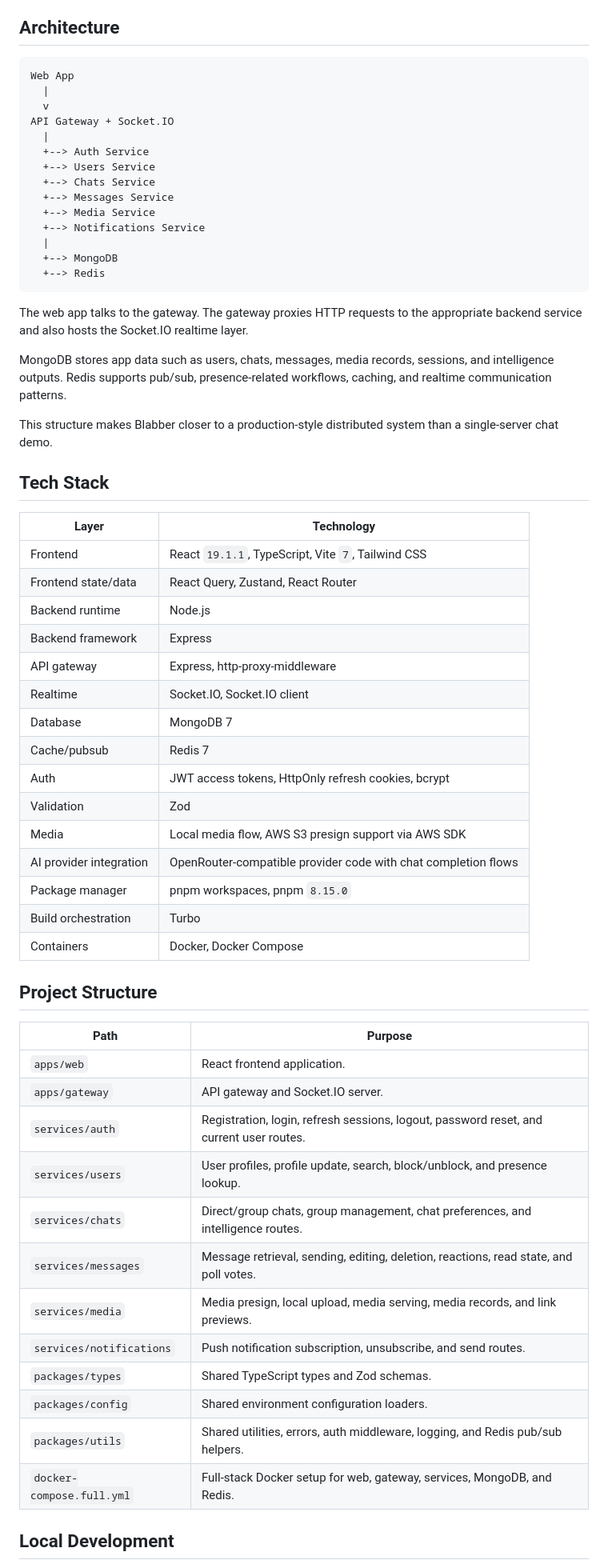
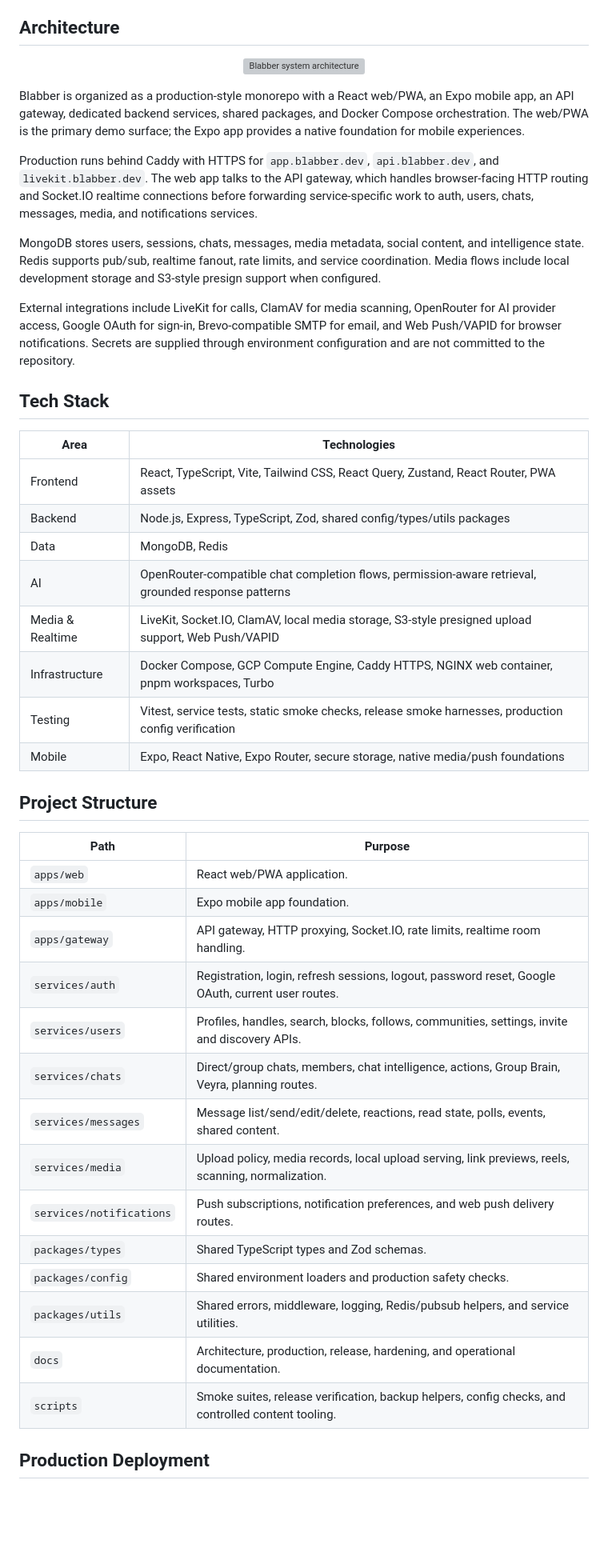
Before and after one commit to YugmPatel/Blabber, a Markdown page: README.md, the part around one of its changes. Shown at 80% size. GitHub-like rendering; blank space fills up the shorter version; grey boxes are pictures that could not be loaded.

````diff
--- a/README.md
+++ b/README.md
@@ -125,65 +101,49 @@ Blabber treats media as part of the conversation context, not just as isolated a
 
 ## Architecture
 
-```text
-Web App
-  |
-  v
-API Gateway + Socket.IO
-  |
-  +--> Auth Service
-  +--> Users Service
-  +--> Chats Service
-  +--> Messages Service
-  +--> Media Service
-  +--> Notifications Service
-  |
-  +--> MongoDB
-  +--> Redis
-```
+<p align="center">
+  <img src="./docs/assets/architecture/blabber-system-architecture.png" alt="Blabber system architecture" width="100%" />
+</p>
 
-The web app talks to the gateway. The gateway proxies HTTP requests to the appropriate backend service and also hosts the Socket.IO realtime layer.
+Blabber is organized as a production-style monorepo with a React web/PWA, an Expo mobile app, an API gateway, dedicated backend services, shared packages, and Docker Compose orchestration. The web/PWA is the primary demo surface; the Expo app provides a native foundation for mobile experiences.
 
-MongoDB stores app data such as users, chats, messages, media records, sessions, and intelligence outputs. Redis supports pub/sub, presence-related workflows, caching, and realtime communication patterns.
+Production runs behind Caddy with HTTPS for `app.blabber.dev`, `api.blabber.dev`, and `livekit.blabber.dev`. The web app talks to the API gateway, which handles browser-facing HTTP routing and Socket.IO realtime connections before forwarding service-specific work to auth, users, chats, messages, media, and notifications services.
 
-This structure makes Blabber closer to a production-style distributed system than a single-server chat demo.
+MongoDB stores users, sessions, chats, messages, media metadata, social content, and intelligence state. Redis supports pub/sub, realtime fanout, rate limits, and service coordination. Media flows include local development storage and S3-style presign support when configured.
+
+External integrations include LiveKit for calls, ClamAV for media scanning, OpenRouter for AI provider access, Google OAuth for sign-in, Brevo-compatible SMTP for email, and Web Push/VAPID for browser notifications. Secrets are supplied through environment configuration and are not committed to the repository.
 
 ## Tech Stack
 
-| Layer | Technology |
+| Area | Technologies |
 | --- | --- |
-| Frontend | React `19.1.1`, TypeScript, Vite `7`, Tailwind CSS |
-| Frontend state/data | React Query, Zustand, React Router |
-| Backend runtime | Node.js |
-| Backend framework | Express |
-| API gateway | Express, http-proxy-middleware |
-| Realtime | Socket.IO, Socket.IO client |
-| Database | MongoDB 7 |
-| Cache/pubsub | Redis 7 |
-| Auth | JWT access tokens, HttpOnly refresh cookies, bcrypt |
-| Validation | Zod |
-| Media | Local media flow, AWS S3 presign support via AWS SDK |
-| AI provider integration | OpenRouter-compatible provider code with chat completion flows |
-| Package manager | pnpm workspaces, pnpm `8.15.0` |
-| Build orchestration | Turbo |
-| Containers | Docker, Docker Compose |
+| Frontend | React, TypeScript, Vite, Tailwind CSS, React Query, Zustand, React Router, PWA assets |
+| Backend | Node.js, Express, TypeScript, Zod, shared config/types/utils packages |
+| Data | MongoDB, Redis |
+| AI | OpenRouter-compatible chat completion flows, permission-aware retrieval, grounded response patterns |
+| Media & Realtime | LiveKit, Socket.IO, ClamAV, local media storage, S3-style presigned upload support, Web Push/VAPID |
+| Infrastructure | Docker Compose, GCP Compute Engine, Caddy HTTPS, NGINX web container, pnpm workspaces, Turbo |
+| Testing | Vitest, service tests, static smoke checks, release smoke harnesses, production config verification |
+| Mobile | Expo, React Native, Expo Router, secure storage, native media/push foundations |
 
 ## Project Structure
 
 | Path | Purpose |
 | --- | --- |
-| `apps/web` | React frontend application. |
-| `apps/gateway` | API gateway and Socket.IO server. |
-| `services/auth` | Registration, login, refresh sessions, logout, password reset, and current user routes. |
-| `services/users` | User profiles, profile update, search, block/unblock, and presence lookup. |
-| `services/chats` | Direct/group chats, group management, chat preferences, and intelligence routes. |
-| `services/messages` | Message retrieval, sending, editing, deletion, reactions, read state, and poll votes. |
-| `services/media` | Media presign, local upload, media serving, media records, and link previews. |
-| `services/notifications` | Push notification subscription, unsubscribe, and send routes. |
+| `apps/web` | React web/PWA application. |
+| `apps/mobile` | Expo mobile app foundation. |
+| `apps/gateway` | API gateway, HTTP proxying, Socket.IO, rate limits, realtime room handling. |
+| `services/auth` | Registration, login, refresh sessions, logout, password reset, Google OAuth, current user routes. |
+| `services/users` | Profiles, handles, search, blocks, follows, communities, settings, invite and discovery APIs. |
+| `services/chats` | Direct/group chats, members, chat intelligence, actions, Group Brain, Veyra, planning routes. |
+| `services/messages` | Message list/send/edit/delete, reactions, read state, polls, events, shared content. |
+| `services/media` | Upload policy, media records, local upload serving, link previews, reels, scanning, normalization. |
+| `services/notifications` | Push subscriptions, notification preferences, and web push delivery routes. |
 | `packages/types` | Shared TypeScript types and Zod schemas. |
-| `packages/config` | Shared environment configuration loaders. |
-| `packages/utils` | Shared utilities, errors, auth middleware, logging, and Redis pub/sub helpers. |
-| `docker-compose.full.yml` | Full-stack Docker setup for web, gateway, services, MongoDB, and Redis. |
+| `packages/config` | Shared environment loaders and production safety checks. |
+| `packages/utils` | Shared errors, middleware, logging, Redis/pubsub helpers, and service utilities. |
+| `docs` | Architecture, production, release, hardening, and operational documentation. |
+| `scripts` | Smoke suites, release verification, backup helpers, config checks, and controlled content tooling. |
 
-## Local Development
+## Production Deployment
 
````
Also changed, not shown: other parts of README.md (+193 -225 lines).
